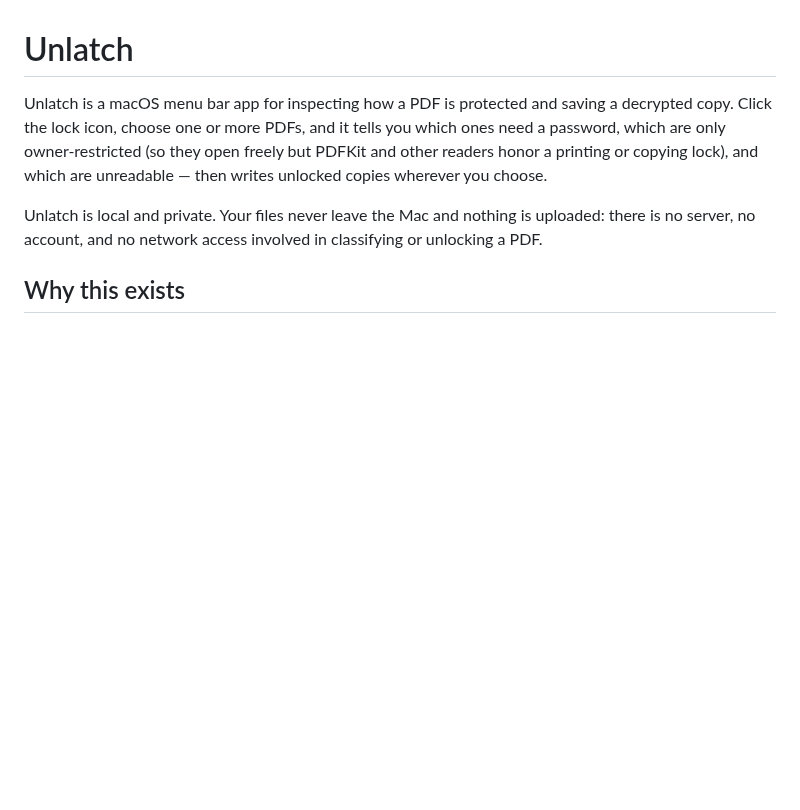
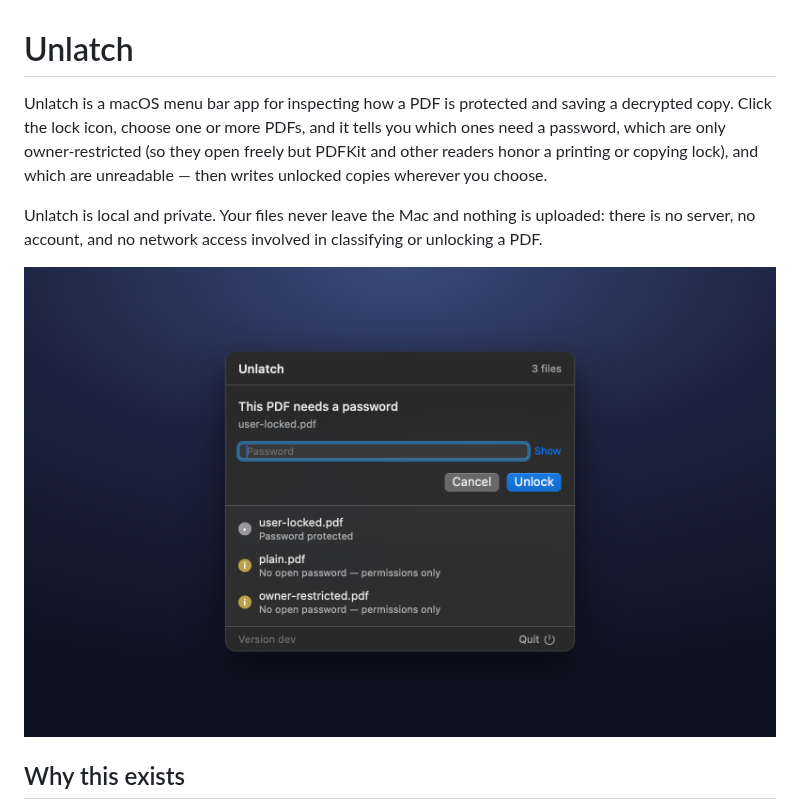
Before and after one commit to pablocolaiacovo/unlatch, a Markdown page: README.md, the part around the change. Rendered like a GitHub page; pictures changed too: docs/screenshot.png (added); blank space fills up the shorter version.

Commit message:
Add a screenshot of the popover and a demo GIF of the unlock flow
Co-Authored-By: Claude Opus 5.5 <noreply@anthropic.com>

```diff
--- a/README.md
+++ b/README.md
@@ -7,6 +7,8 @@ copying lock), and which are unreadable — then writes unlocked copies wherever
 
 Unlatch is local and private. Your files never leave the Mac and nothing is uploaded: there is no
 server, no account, and no network access involved in classifying or unlocking a PDF.
+
+![Unlatch classifying three PDFs](docs/screenshot.png)
 
 ## Why this exists
 
```
Also changed, not shown: 1 other file.
